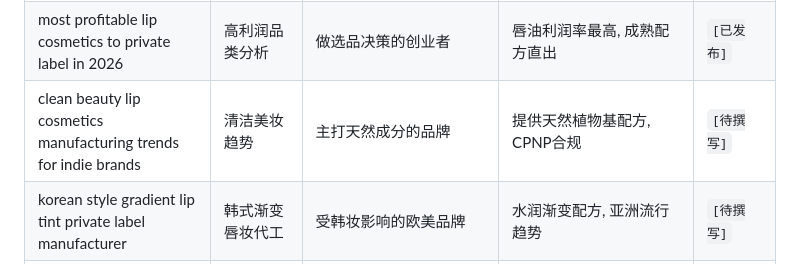
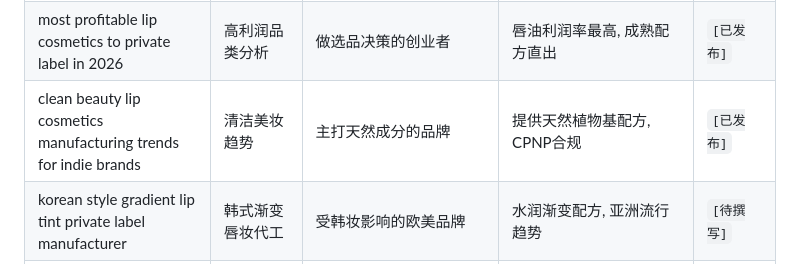
Before and after one commit to mlmlip/mlmlip, a Markdown page: src/data/SEO-KEYWORDS.md, the part around the change. GitHub-like rendering.

Commit message:
feat(blog): add SEO+GEO v4.1 post for clean beauty lip cosmetics manufacturing trends for indie brands

```diff
--- a/src/data/SEO-KEYWORDS.md
+++ b/src/data/SEO-KEYWORDS.md
@@ -47,7 +47,7 @@
 | cpnp responsible person requirements for lip cosmetics eu import | EU进口RP要求 | 欧洲本地品牌/进口商 | 协助指定RP, 提供PIF全套文件 | `[已发布]` |
 | tiktok viral lip products 2026 what to manufacture next | TikTok爆款选品 | 追热点的美妆卖家 | 快速打样热门品类, 7天出样 | `[已发布]` |
 | most profitable lip cosmetics to private label in 2026 | 高利润品类分析 | 做选品决策的创业者 | 唇油利润率最高, 成熟配方直出 | `[已发布]` |
-| clean beauty lip cosmetics manufacturing trends for indie brands | 清洁美妆趋势 | 主打天然成分的品牌 | 提供天然植物基配方, CPNP合规 | `[待撰写]` |
+| clean beauty lip cosmetics manufacturing trends for indie brands | 清洁美妆趋势 | 主打天然成分的品牌 | 提供天然植物基配方, CPNP合规 | `[已发布]` |
 | korean style gradient lip tint private label manufacturer | 韩式渐变唇妆代工 | 受韩妆影响的欧美品牌 | 水润渐变配方, 亚洲流行趋势 | `[待撰写]` |
 | sustainable lip cosmetics packaging options for eco brands | 环保包材需求 | 走可持续路线的品牌 | PCR回收管/竹质管包材, 开模定制 | `[待撰写]` |
 | lip gloss manufacturer with in stock packaging components | 现成包材快速出货 | 追求快速上市的DTC品牌 | 现货包材库免开模, 45天交付 | `[待撰写]` |
```
Also changed, not shown: 1 other file.
